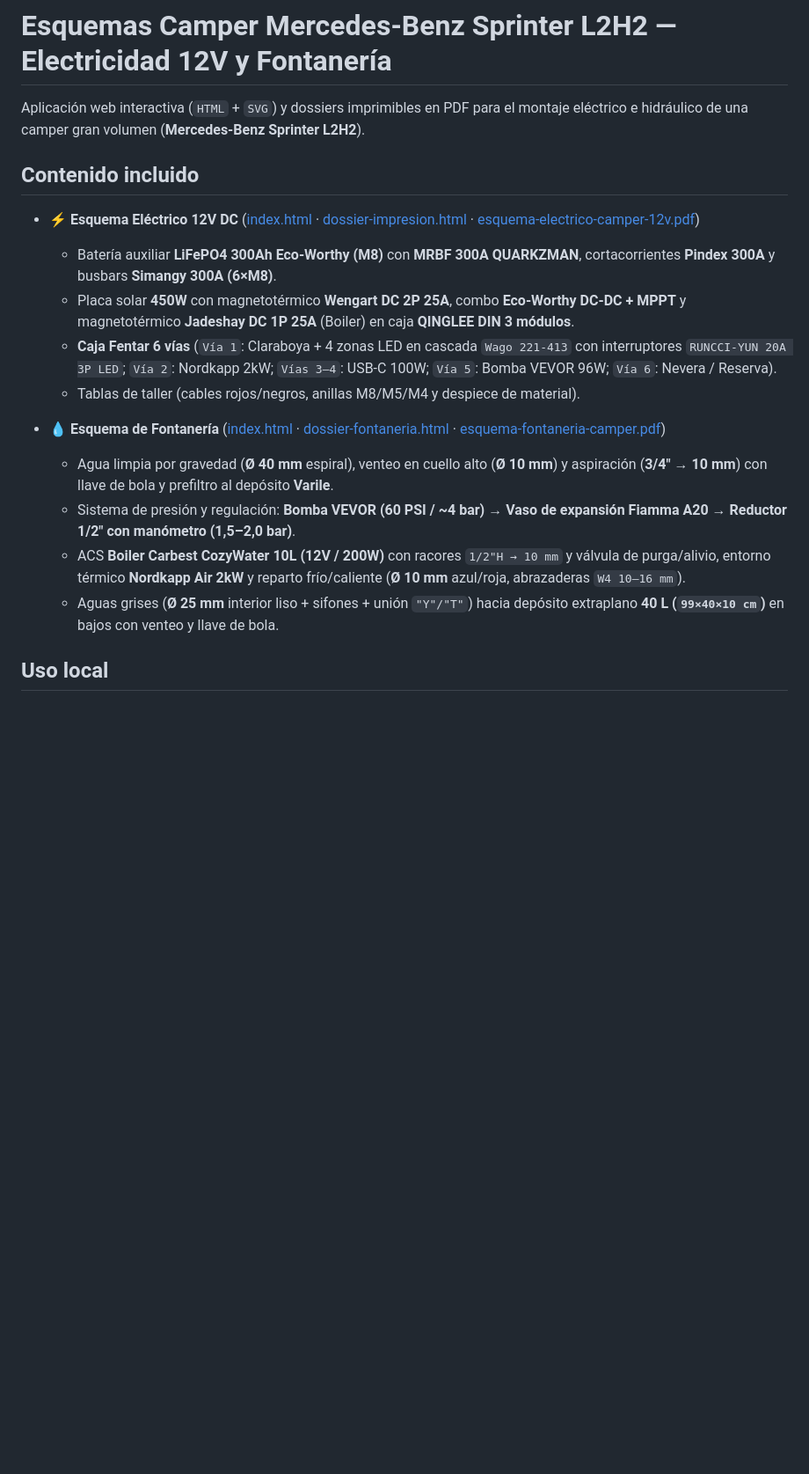
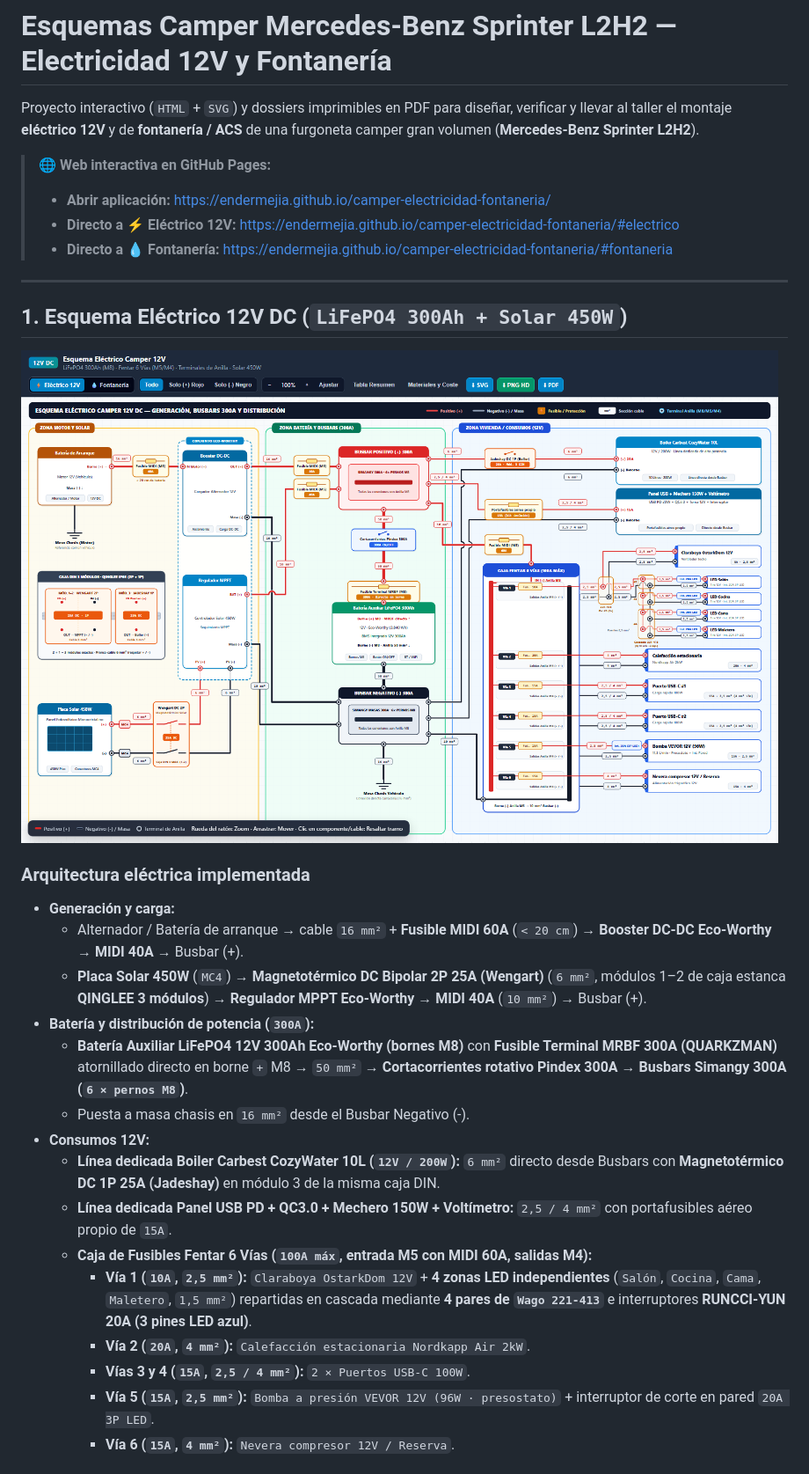
Before and after one commit to endermejia/camper-electricidad-fontaneria, a Markdown page: README.md, the part around one of its changes. Shown at 88% size. Rendered like a GitHub page; pictures changed too: docs/preview-electrico.png (added); blank space fills up the shorter version.

Commit message:
docs: readme ilustrado con capturas y enlace a GitHub Pages

```diff
--- a/README.md
+++ b/README.md
@@ -1,19 +1,32 @@
 # Esquemas Camper Mercedes-Benz Sprinter L2H2 — Electricidad 12V y Fontanería
 
-Aplicación web interactiva (`HTML` + `SVG`) y dossiers imprimibles en PDF para el montaje eléctrico e hidráulico de una camper gran volumen (**Mercedes-Benz Sprinter L2H2**).
+Proyecto interactivo (`HTML` + `SVG`) y dossiers imprimibles en PDF para diseñar, verificar y llevar al taller el montaje **eléctrico 12V** y de **fontanería / ACS** de una furgoneta camper gran volumen (**Mercedes-Benz Sprinter L2H2**).
 
-## Contenido incluido
+> 🌐 **Web interactiva en GitHub Pages:**
+> - **Abrir aplicación:** https://endermejia.github.io/camper-electricidad-fontaneria/
+> - **Directo a ⚡ Eléctrico 12V:** https://endermejia.github.io/camper-electricidad-fontaneria/#electrico
+> - **Directo a 💧 Fontanería:** https://endermejia.github.io/camper-electricidad-fontaneria/#fontaneria
 
-- **⚡ Esquema Eléctrico 12V DC** ([index.html](index.html#electrico) · [dossier-impresion.html](dossier-impresion.html) · [esquema-electrico-camper-12v.pdf](esquema-electrico-camper-12v.pdf))
-  - Batería auxiliar **LiFePO4 300Ah Eco-Worthy (M8)** con **MRBF 300A QUARKZMAN**, cortacorrientes **Pindex 300A** y busbars **Simangy 300A (6×M8)**.
-  - Placa solar **450W** con magnetotérmico **Wengart DC 2P 25A**, combo **Eco-Worthy DC-DC + MPPT** y magnetotérmico **Jadeshay DC 1P 25A** (Boiler) en caja **QINGLEE DIN 3 módulos**.
-  - **Caja Fentar 6 vías** (`Vía 1`: Claraboya + 4 zonas LED en cascada `Wago 221-413` con interruptores `RUNCCI-YUN 20A 3P LED`; `Vía 2`: Nordkapp 2kW; `Vías 3–4`: USB-C 100W; `Vía 5`: Bomba VEVOR 96W; `Vía 6`: Nevera / Reserva).
-  - Tablas de taller (cables rojos/negros, anillas M8/M5/M4 y despiece de material).
+---
 
-- **💧 Esquema de Fontanería** ([index.html](index.html#fontaneria) · [dossier-fontaneria.html](dossier-fontaneria.html) · [esquema-fontaneria-camper.pdf](esquema-fontaneria-camper.pdf))
-  - Agua limpia por gravedad (**Ø 40 mm** espiral), venteo en cuello alto (**Ø 10 mm**) y aspiración (**3/4" → 10 mm**) con llave de bola y prefiltro al depósito **Varile**.
-  - Sistema de presión y regulación: **Bomba VEVOR (60 PSI / ~4 bar)** → **Vaso de expansión Fiamma A20** → **Reductor 1/2" con manómetro (1,5–2,0 bar)**.
-  - ACS **Boiler Carbest CozyWater 10L (12V / 200W)** con racores `1/2"H → 10 mm` y válvula de purga/alivio, entorno térmico **Nordkapp Air 2kW** y reparto frío/caliente (**Ø 10 mm** azul/roja, abrazaderas `W4 10–16 mm`).
-  - Aguas grises (**Ø 25 mm** interior liso + sifones + unión `"Y"/"T"`) hacia depósito extraplano **40 L (`99×40×10 cm`)** en bajos con venteo y llave de bola.
+## 1. Esquema Eléctrico 12V DC (`LiFePO4 300Ah + Solar 450W`)
 
-## Uso local
+![Esquema Eléctrico Camper 12V](docs/preview-electrico.png)
+
+### Arquitectura eléctrica implementada
+- **Generación y carga:**
+  - Alternador / Batería de arranque → cable `16 mm²` + **Fusible MIDI 60A** (`< 20 cm`) → **Booster DC-DC Eco-Worthy** → **MIDI 40A** → Busbar (+).
+  - **Placa Solar 450W** (`MC4`) → **Magnetotérmico DC Bipolar 2P 25A (Wengart)** (`6 mm²`, módulos 1–2 de caja estanca **QINGLEE 3 módulos**) → **Regulador MPPT Eco-Worthy** → **MIDI 40A** (`10 mm²`) → Busbar (+).
+- **Batería y distribución de potencia (`300A`):**
+  - **Batería Auxiliar LiFePO4 12V 300Ah Eco-Worthy (bornes M8)** con **Fusible Terminal MRBF 300A (QUARKZMAN)** atornillado directo en borne `+` M8 → `50 mm²` → **Cortacorrientes rotativo Pindex 300A** → **Busbars Simangy 300A (`6 × pernos M8`)**.
+  - Puesta a masa chasis en `16 mm²` desde el Busbar Negativo (-).
+- **Consumos 12V:**
+  - **Línea dedicada Boiler Carbest CozyWater 10L (`12V / 200W`):** `6 mm²` directo desde Busbars con **Magnetotérmico DC 1P 25A (Jadeshay)** en módulo 3 de la misma caja DIN.
+  - **Línea dedicada Panel USB PD + QC3.0 + Mechero 150W + Voltímetro:** `2,5 / 4 mm²` con portafusibles aéreo propio de `15A`.
+  - **Caja de Fusibles Fentar 6 Vías (`100A máx`, entrada M5 con MIDI 60A, salidas M4):**
+    - **Vía 1 (`10A`, `2,5 mm²`):** `Claraboya OstarkDom 12V` + **4 zonas LED independientes** (`Salón`, `Cocina`, `Cama`, `Maletero`, `1,5 mm²`) repartidas en cascada mediante **4 pares de `Wago 221-413`** e interruptores **RUNCCI-YUN 20A (3 pines LED azul)**.
+    - **Vía 2 (`20A`, `4 mm²`):** `Calefacción estacionaria Nordkapp Air 2kW`.
+    - **Vías 3 y 4 (`15A`, `2,5 / 4 mm²`):** `2 × Puertos USB-C 100W`.
+    - **Vía 5 (`15A`, `2,5 mm²`):** `Bomba a presión VEVOR 12V (96W · presostato)` + interruptor de corte en pared `20A 3P LED`.
+    - **Vía 6 (`15A`, `4 mm²`):** `Nevera compresor 12V / Reserva`.
+
```
Also changed, not shown: other parts of README.md (+57 -1 lines), docs/preview-fontaneria.png (added), docs/preview-materiales.png (added), 1 other file.
